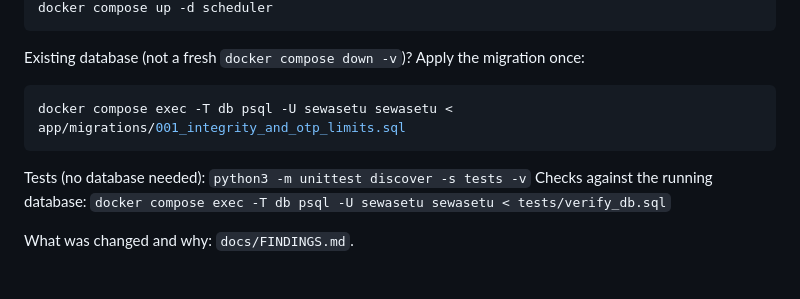
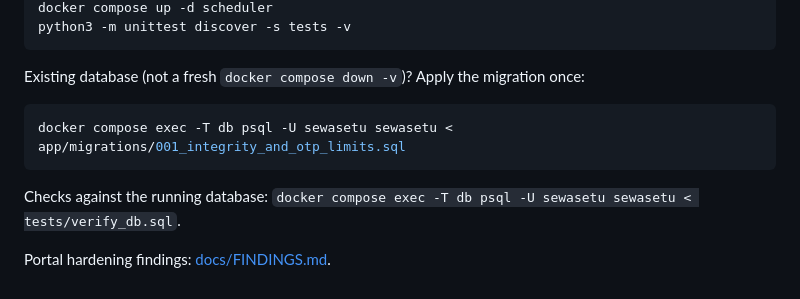
Before and after one commit to dikshant182004/Sewasetu-ai-, a Markdown page: README.md, the part around one of its changes. Drawn GitHub-style.

````diff
--- a/README.md
+++ b/README.md
@@ -93,4 +71,5 @@ docker compose up --build -d db app smsgw
 docker compose up -d scheduler
+python3 -m unittest discover -s tests -v
 ```
 
 Existing database (not a fresh `docker compose down -v`)? Apply the migration once:
@@ -99,7 +78,6 @@ Existing database (not a fresh `docker compose down -v`)? Apply the migration on
 docker compose exec -T db psql -U sewasetu sewasetu < app/migrations/001_integrity_and_otp_limits.sql
 ```
 
-Tests (no database needed): `python3 -m unittest discover -s tests -v`
-Checks against the running database: `docker compose exec -T db psql -U sewasetu sewasetu < tests/verify_db.sql`
+Checks against the running database: `docker compose exec -T db psql -U sewasetu sewasetu < tests/verify_db.sql`.
 
-What was changed and why: `docs/FINDINGS.md`.
+Portal hardening findings: [docs/FINDINGS.md](docs/FINDINGS.md).
````
Also changed, not shown: other parts of README.md (+29 -51 lines).
